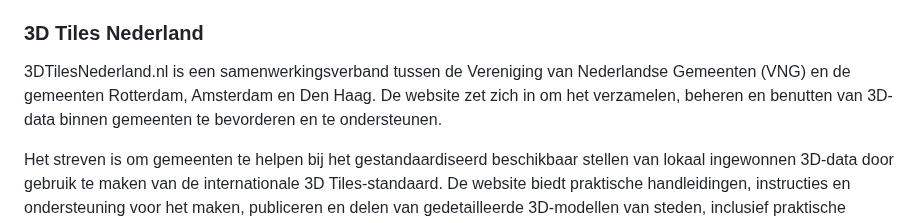
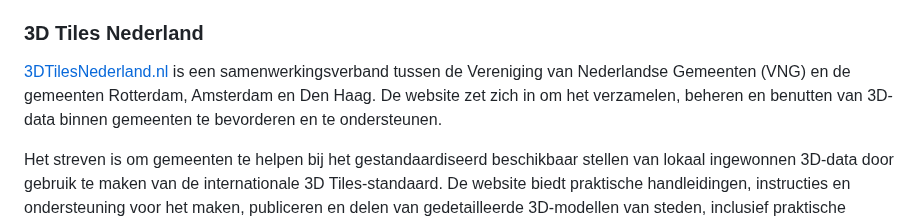
Before and after one commit to Geonovum/3d-tiling, a Markdown page: toolkit.md, the part around one of its changes. GitHub-like rendering.

```diff
--- a/toolkit.md
+++ b/toolkit.md
@@ -275,9 +288,10 @@ plannen op de omgeving.
 ### 3D Tiles Nederland
 
-3DTilesNederland.nl is een samenwerkingsverband tussen de Vereniging van
-Nederlandse Gemeenten (VNG) en de gemeenten Rotterdam, Amsterdam en Den Haag. De
-website zet zich in om het verzamelen, beheren en benutten van 3D-data binnen
-gemeenten te bevorderen en te ondersteunen.
+[3DTilesNederland.nl](https://3dtilesnederland.nl/3d-tilesets/) is een
+samenwerkingsverband tussen de Vereniging van Nederlandse Gemeenten (VNG) en de
+gemeenten Rotterdam, Amsterdam en Den Haag. De website zet zich in om het
+verzamelen, beheren en benutten van 3D-data binnen gemeenten te bevorderen en te
+ondersteunen.
 
 Het streven is om gemeenten te helpen bij het gestandaardiseerd beschikbaar
 stellen van lokaal ingewonnen 3D-data door gebruik te maken van de
```
Also changed, not shown: other parts of toolkit.md (+96 -86 lines).
